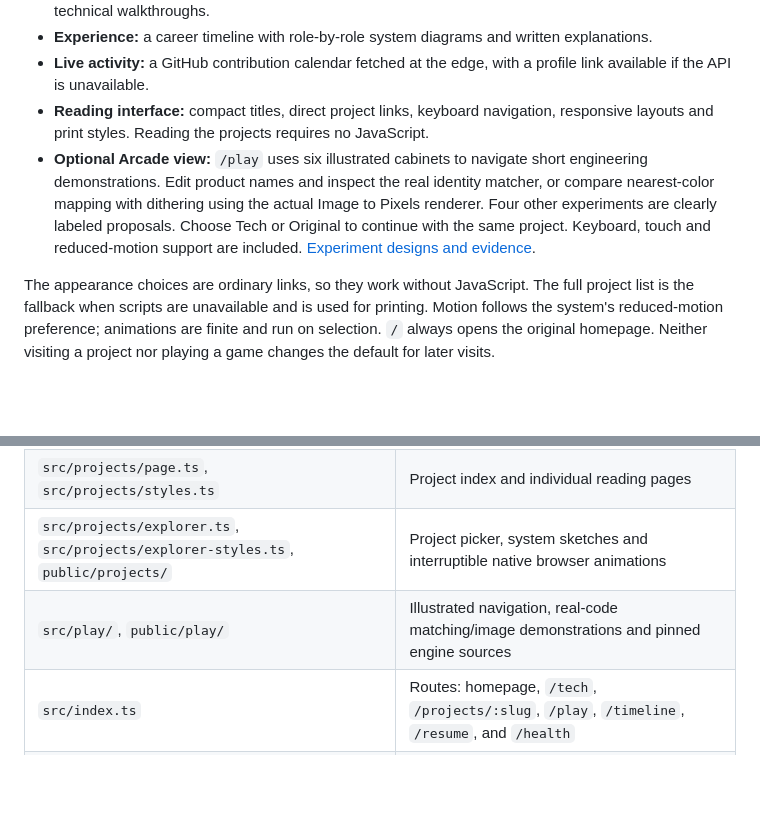
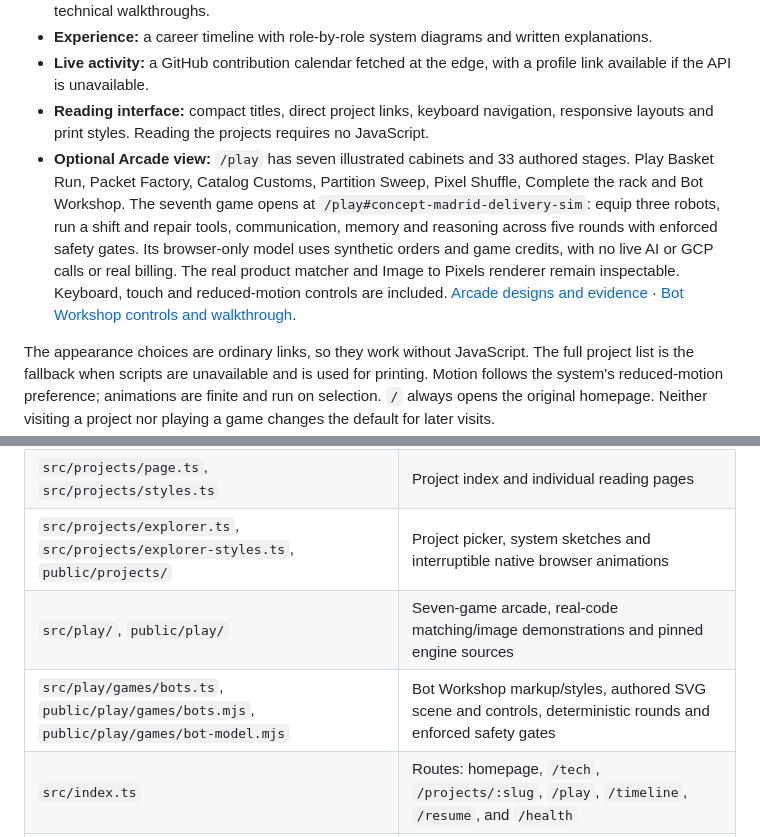
Before and after one commit to alejandrofrank/alejandrofrank-eng, a Markdown page: README.md, 2 parts joined by grey strips. Drawn GitHub-style; blank space fills up the shorter version.

Commit message:
Document Bot Workshop gameplay, GCP mappings and verification

```diff
--- a/README.md
+++ b/README.md
@@ -15,7 +15,7 @@ An engineering portfolio with a direct **Original / Tech / Arcade** view picker.
 - **Experience:** a career timeline with role-by-role system diagrams and written explanations.
 - **Live activity:** a GitHub contribution calendar fetched at the edge, with a profile link available if the API is unavailable.
 - **Reading interface:** compact titles, direct project links, keyboard navigation, responsive layouts and print styles. Reading the projects requires no JavaScript.
-- **Optional Arcade view:** `/play` uses six illustrated cabinets to navigate short engineering demonstrations. Edit product names and inspect the real identity matcher, or compare nearest-color mapping with dithering using the actual Image to Pixels renderer. Four other experiments are clearly labeled proposals. Choose Tech or Original to continue with the same project. Keyboard, touch and reduced-motion support are included. [Experiment designs and evidence](docs/project-arcade.md).
+- **Optional Arcade view:** `/play` has seven illustrated cabinets and 33 authored stages. Play Basket Run, Packet Factory, Catalog Customs, Partition Sweep, Pixel Shuffle, Complete the rack and Bot Workshop. The seventh game opens at `/play#concept-madrid-delivery-sim`: equip three robots, run a shift and repair tools, communication, memory and reasoning across five rounds with enforced safety gates. Its browser-only model uses synthetic orders and game credits, with no live AI or GCP calls or real billing. The real product matcher and Image to Pixels renderer remain inspectable. Keyboard, touch and reduced-motion controls are included. [Arcade designs and evidence](docs/project-arcade.md) · [Bot Workshop controls and walkthrough](docs/bot-workshop.md).
 
 The appearance choices are ordinary links, so they work without JavaScript. The full project list is the fallback when scripts are unavailable and is used for printing. Motion follows the system's reduced-motion preference; animations are finite and run on selection. `/` always opens the original homepage. Neither visiting a project nor playing a game changes the default for later visits.
 
@@ -53,7 +53,8 @@ Deployment requires your own Cloudflare account and Worker configuration. Set th
 | `src/appearance.ts`, `public/appearance.mjs` | Original / Tech / Arcade navigation and selected-project links |
 | `src/projects/page.ts`, `src/projects/styles.ts` | Project index and individual reading pages |
 | `src/projects/explorer.ts`, `src/projects/explorer-styles.ts`, `public/projects/` | Project picker, system sketches and interruptible native browser animations |
-| `src/play/`, `public/play/` | Illustrated navigation, real-code matching/image demonstrations and pinned engine sources |
+| `src/play/`, `public/play/` | Seven-game arcade, real-code matching/image demonstrations and pinned engine sources |
+| `src/play/games/bots.ts`, `public/play/games/bots.mjs`, `public/play/games/bot-model.mjs` | Bot Workshop markup/styles, authored SVG scene and controls, deterministic rounds and enforced safety gates |
 | `src/index.ts` | Routes: homepage, `/tech`, `/projects/:slug`, `/play`, `/timeline`, `/resume`, and `/health` |
 | `src/layout.ts` | Original green homepage and expandable project panels |
 | `src/panels/` | Project panels, technical explanations, and GitHub data |
```
Also changed, not shown: docs/bot-workshop.md (added, +77 -0 lines), docs/project-arcade.md (+8 -2 lines).
